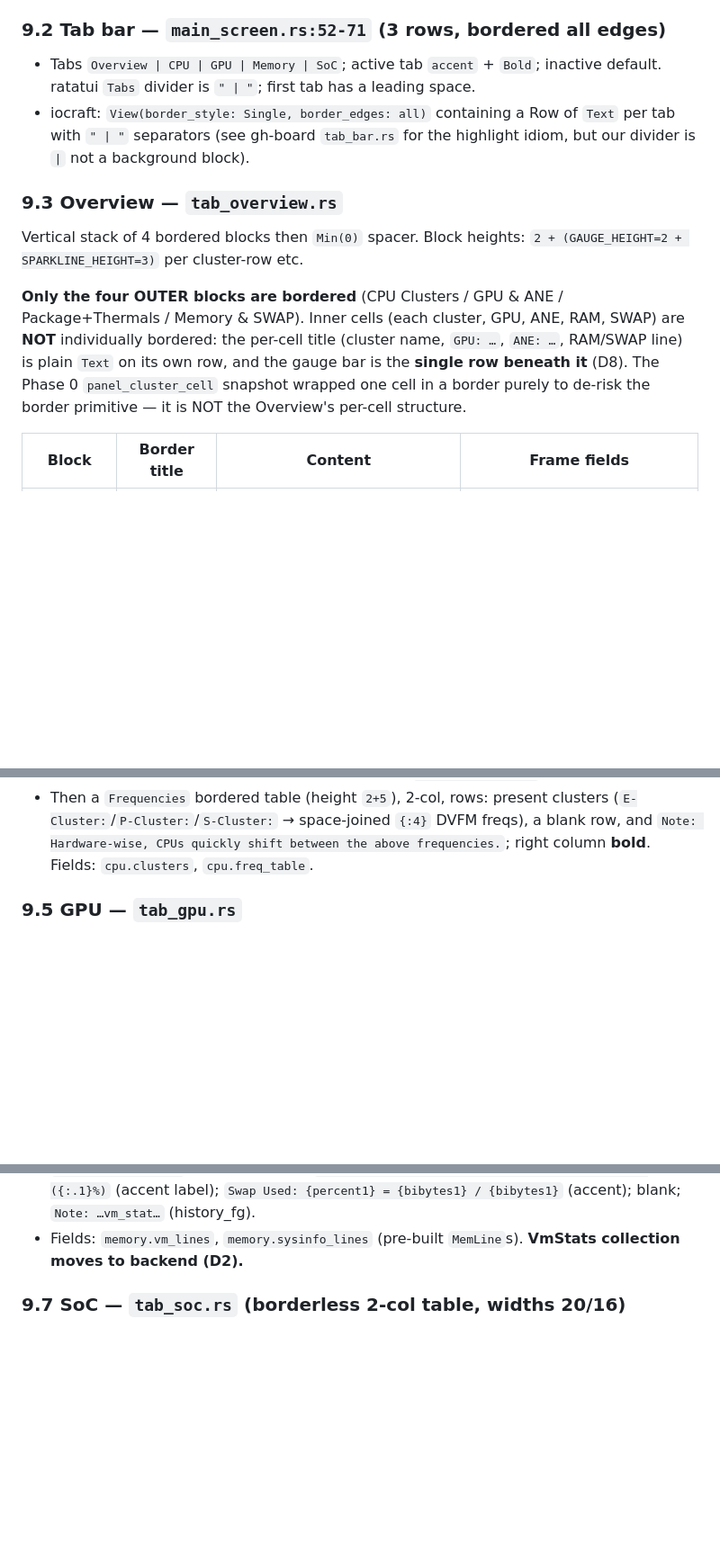
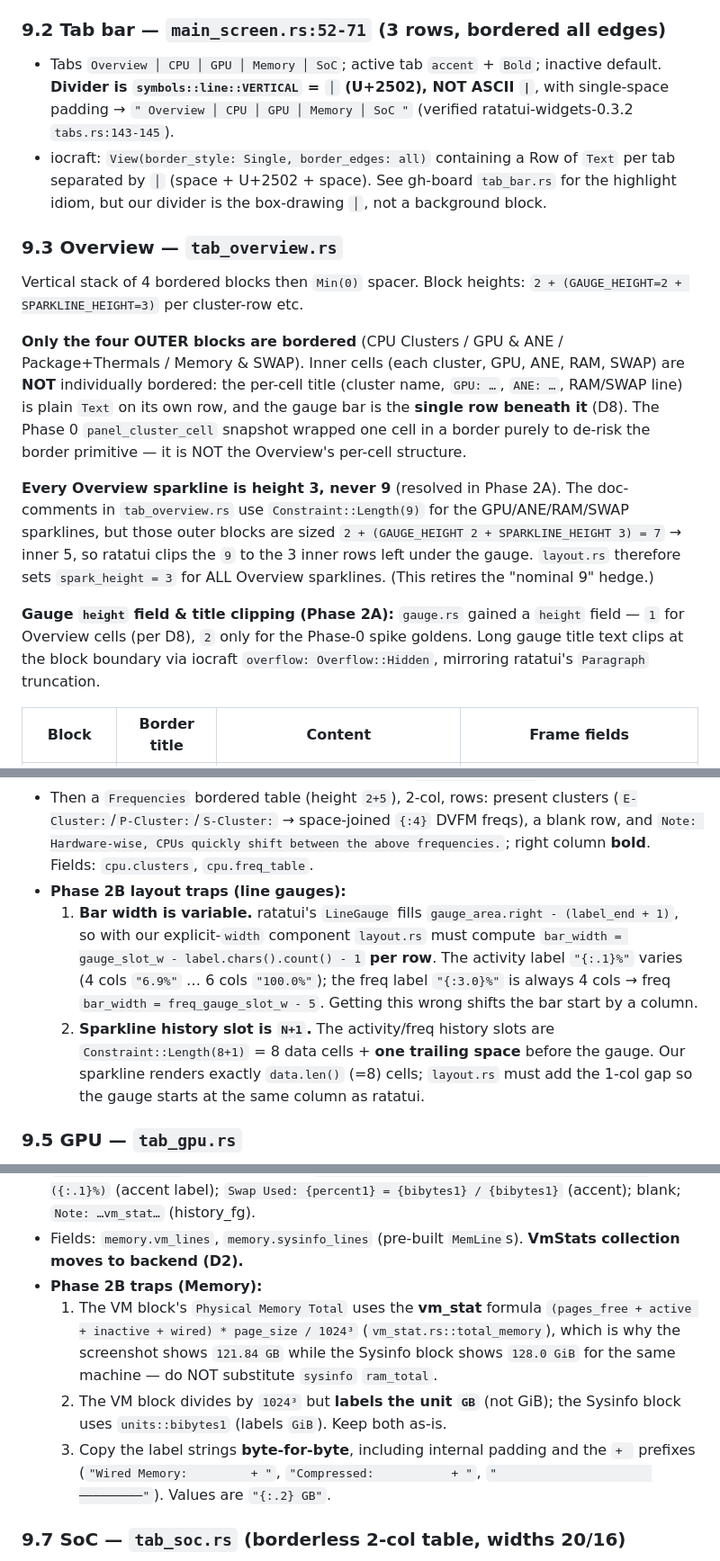
Before and after one commit to graelo/pumas, a Markdown page: MIGRATION.md, 3 parts joined by grey strips. Shown at 90% size. Rendered like a GitHub page; blank space fills up the shorter version.

Commit message:
docs(migration): sync tab divider + Overview sparkline height; add Phase 2B traps
Correct §9.2 divider to ratatui's │ default; state Overview sparklines render at
height 3 (Length(9) clips to inner 3); record gauge height field + title clipping.
Add §9.4/§9.6 Phase 2B parity notes: variable line-gauge bar width, N+1 sparkline
slot, and the vm_stat Physical Memory Total formula (GB vs GiB).

```diff
--- a/MIGRATION.md
+++ b/MIGRATION.md
@@ -517,11 +517,13 @@ final arbiter of pixel parity**, not these numbers.
   one `View(flex_direction: Row, justify_content: SpaceBetween)` with two `Text`.
 
 ### 9.2 Tab bar — `main_screen.rs:52-71` (3 rows, bordered all edges)
-- Tabs `Overview | CPU | GPU | Memory | SoC`; active tab `accent` + `Bold`; inactive
-  default. ratatui `Tabs` divider is `" | "`; first tab has a leading space.
+- Tabs `Overview │ CPU │ GPU │ Memory │ SoC`; active tab `accent` + `Bold`; inactive
+  default. **Divider is `symbols::line::VERTICAL` = `│` (U+2502), NOT ASCII `|`**, with
+  single-space padding → `" Overview │ CPU │ GPU │ Memory │ SoC "` (verified
+  ratatui-widgets-0.3.2 `tabs.rs:143-145`).
 - iocraft: `View(border_style: Single, border_edges: all)` containing a Row of `Text`
-  per tab with `" | "` separators (see gh-board `tab_bar.rs` for the highlight idiom,
-  but our divider is `|` not a background block).
+  per tab separated by ` │ ` (space + U+2502 + space). See gh-board `tab_bar.rs` for the
+  highlight idiom, but our divider is the box-drawing `│`, not a background block.
 
 ### 9.3 Overview — `tab_overview.rs`
 Vertical stack of 4 bordered blocks then `Min(0)` spacer. Block heights:
@@ -533,6 +535,17 @@ bordered: the per-cell title (cluster name, `GPU: …`, `ANE: …`, RAM/SWAP lin
 `Text` on its own row, and the gauge bar is the **single row beneath it** (D8). The Phase 0
 `panel_cluster_cell` snapshot wrapped one cell in a border purely to de-risk the border
 primitive — it is NOT the Overview's per-cell structure.
+
+**Every Overview sparkline is height 3, never 9** (resolved in Phase 2A). The doc-comments
+in `tab_overview.rs` use `Constraint::Length(9)` for the GPU/ANE/RAM/SWAP sparklines, but
+those outer blocks are sized `2 + (GAUGE_HEIGHT 2 + SPARKLINE_HEIGHT 3) = 7` → inner 5, so
+ratatui clips the `9` to the 3 inner rows left under the gauge. `layout.rs` therefore sets
+`spark_height = 3` for ALL Overview sparklines. (This retires the "nominal 9" hedge.)
+
+**Gauge `height` field & title clipping (Phase 2A):** `gauge.rs` gained a `height` field —
+`1` for Overview cells (per D8), `2` only for the Phase-0 spike goldens. Long gauge title
+text clips at the block boundary via iocraft `overflow: Overflow::Hidden`, mirroring
+ratatui's `Paragraph` truncation.
 
 | Block | Border title | Content | Frame fields |
 |---|---|---|---|
@@ -564,6 +577,17 @@ Gauge title strings (exact, reuse `units.rs`):
   (`E-Cluster:`/`P-Cluster:`/`S-Cluster:` → space-joined `{:4}` DVFM freqs), a blank row,
   and `Note: Hardware-wise, CPUs quickly shift between the above frequencies.`; right
   column **bold**. Fields: `cpu.clusters`, `cpu.freq_table`.
+- **Phase 2B layout traps (line gauges):**
+  1. **Bar width is variable.** ratatui's `LineGauge` fills `gauge_area.right - (label_end + 1)`,
+     so with our explicit-`width` component `layout.rs` must compute
+     `bar_width = gauge_slot_w - label.chars().count() - 1` **per row**. The activity label
+     `"{:.1}%"` varies (4 cols `"6.9%"` … 6 cols `"100.0%"`); the freq label `"{:3.0}%"` is
+     always 4 cols → freq `bar_width = freq_gauge_slot_w - 5`. Getting this wrong shifts the
+     bar start by a column.
+  2. **Sparkline history slot is `N+1`.** The activity/freq history slots are
+     `Constraint::Length(8+1)` = 8 data cells + **one trailing space** before the gauge.
+     Our sparkline renders exactly `data.len()` (=8) cells; `layout.rs` must add the 1-col
+     gap so the gauge starts at the same column as ratatui.
 
 ### 9.5 GPU — `tab_gpu.rs`
 - GPU block (border title `GPU: `, height 4): top row = activity (sparkline 8 + LineGauge
@@ -588,6 +612,16 @@ Gauge title strings (exact, reuse `units.rs`):
   (accent); blank; `Note: …vm_stat…` (history_fg).
 - Fields: `memory.vm_lines`, `memory.sysinfo_lines` (pre-built `MemLine`s). **VmStats
   collection moves to backend (D2).**
+- **Phase 2B traps (Memory):**
+  1. The VM block's `Physical Memory Total` uses the **vm_stat** formula
+     `(pages_free + active + inactive + wired) * page_size / 1024³` (`vm_stat.rs::total_memory`),
+     which is why the screenshot shows `121.84 GB` while the Sysinfo block shows `128.0 GiB`
+     for the same machine — do NOT substitute `sysinfo` `ram_total`.
+  2. The VM block divides by `1024³` but **labels the unit `GB`** (not GiB); the Sysinfo
+     block uses `units::bibytes1` (labels `GiB`). Keep both as-is.
+  3. Copy the label strings **byte-for-byte**, including internal padding and the `+ `
+     prefixes (`"Wired Memory:         + "`, `"Compressed:           + "`,
+     `"                      ─────────"`). Values are `"{:.2} GB"`.
 
 ### 9.7 SoC — `tab_soc.rs` (borderless 2-col table, widths 20/16)
 Rows (right col **bold**): `SoC brand name:`, `CPU cores:`, `- Efficiency cores:`,
```
Also changed, not shown: other parts of MIGRATION.md (+2 -2 lines).
